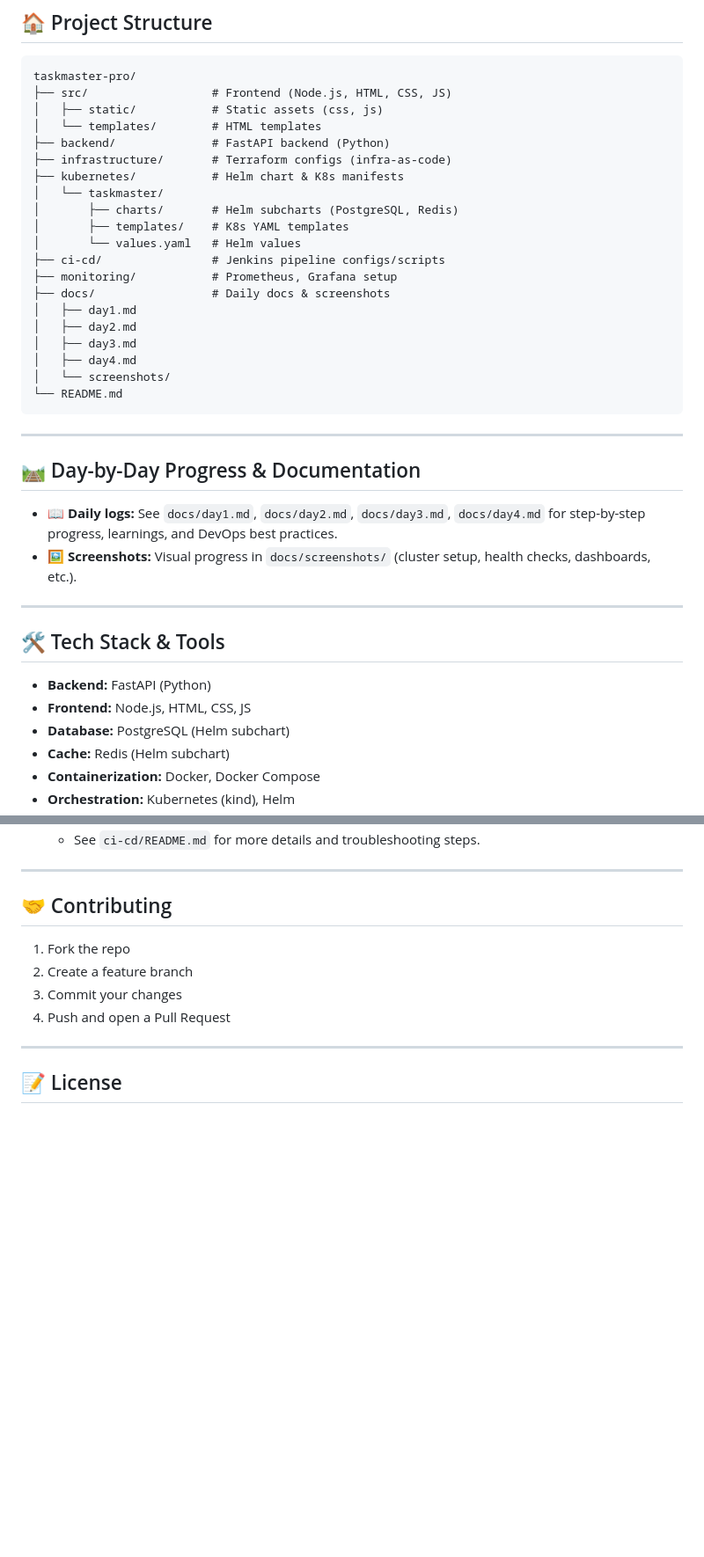
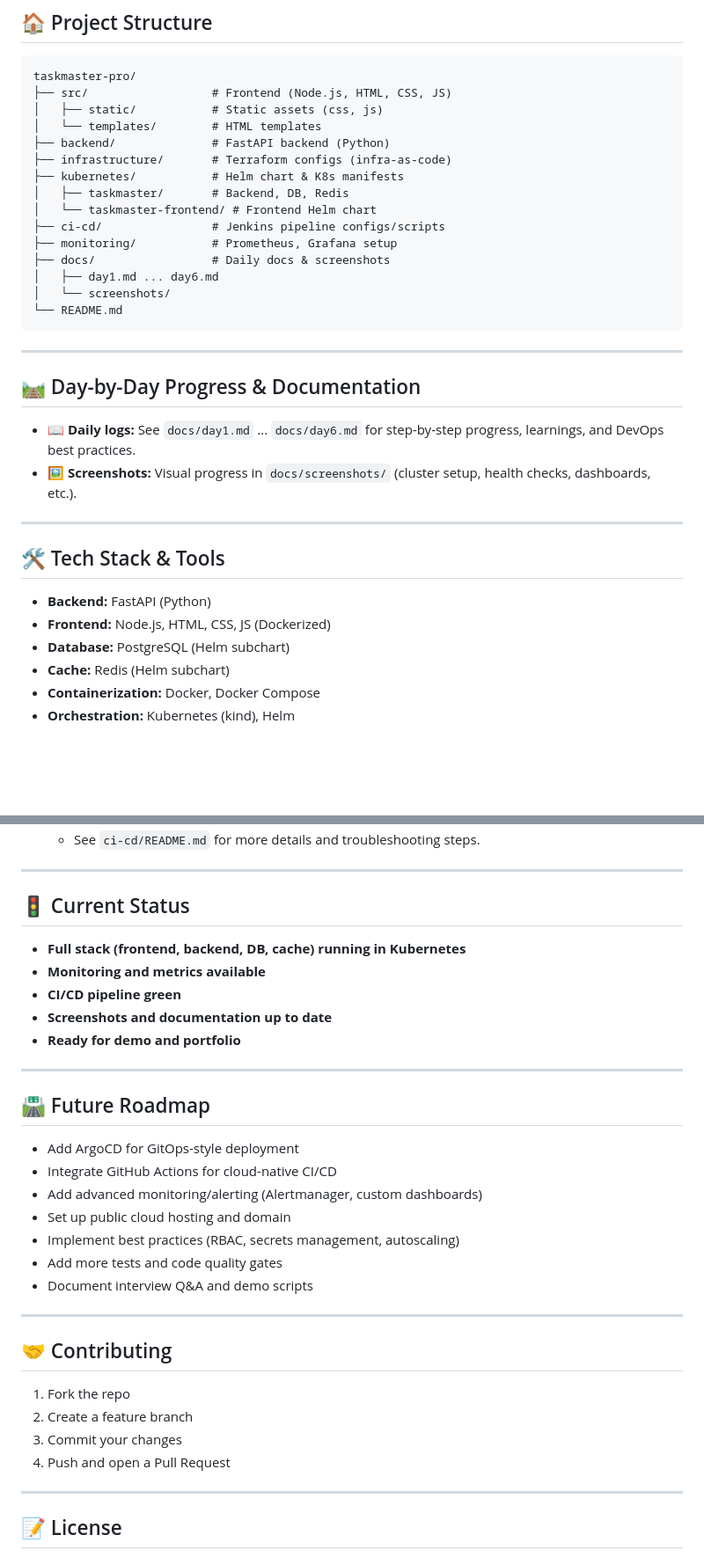
Before and after one commit to SHUBHADEEPXT/Taskmaster-pro, a Markdown page: README.md, 2 parts joined by grey strips. Shown at 88% size. Rendered like a GitHub page; blank space fills up the shorter version.

````diff
--- a/README.md
+++ b/README.md
@@ -14,17 +14,12 @@ taskmaster-pro/
 ├── backend/              # FastAPI backend (Python)
 ├── infrastructure/       # Terraform configs (infra-as-code)
 ├── kubernetes/           # Helm chart & K8s manifests
-│   └── taskmaster/
-│       ├── charts/       # Helm subcharts (PostgreSQL, Redis)
-│       ├── templates/    # K8s YAML templates
-│       └── values.yaml   # Helm values
+│   ├── taskmaster/       # Backend, DB, Redis
+│   └── taskmaster-frontend/ # Frontend Helm chart
 ├── ci-cd/                # Jenkins pipeline configs/scripts
 ├── monitoring/           # Prometheus, Grafana setup
 ├── docs/                 # Daily docs & screenshots
-│   ├── day1.md
-│   ├── day2.md
-│   ├── day3.md
-│   ├── day4.md
+│   ├── day1.md ... day6.md
 │   └── screenshots/
 └── README.md
 ```
@@ -32,14 +27,14 @@ taskmaster-pro/
 ---
 
 ## 🛤️ Day-by-Day Progress & Documentation
-- 📖 **Daily logs:** See `docs/day1.md`, `docs/day2.md`, `docs/day3.md`, `docs/day4.md` for step-by-step progress, learnings, and DevOps best practices.
+- 📖 **Daily logs:** See `docs/day1.md` ... `docs/day6.md` for step-by-step progress, learnings, and DevOps best practices.
 - 🖼️ **Screenshots:** Visual progress in `docs/screenshots/` (cluster setup, health checks, dashboards, etc.).
 
 ---
 
 ## 🛠️ Tech Stack & Tools
 - **Backend:** FastAPI (Python)
-- **Frontend:** Node.js, HTML, CSS, JS
+- **Frontend:** Node.js, HTML, CSS, JS (Dockerized)
 - **Database:** PostgreSQL (Helm subchart)
 - **Cache:** Redis (Helm subchart)
 - **Containerization:** Docker, Docker Compose
@@ -119,4 +161,24 @@ taskmaster-pro/
   - See `ci-cd/README.md` for more details and troubleshooting steps.
+
+---
+
+## 🚦 Current Status
+- **Full stack (frontend, backend, DB, cache) running in Kubernetes**
+- **Monitoring and metrics available**
+- **CI/CD pipeline green**
+- **Screenshots and documentation up to date**
+- **Ready for demo and portfolio**
+
+---
+
+## 🛣️ Future Roadmap
+- Add ArgoCD for GitOps-style deployment
+- Integrate GitHub Actions for cloud-native CI/CD
+- Add advanced monitoring/alerting (Alertmanager, custom dashboards)
+- Set up public cloud hosting and domain
+- Implement best practices (RBAC, secrets management, autoscaling)
+- Add more tests and code quality gates
+- Document interview Q&A and demo scripts
 
 ---
 
````
Also changed, not shown: other parts of README.md (+56 -20 lines).
